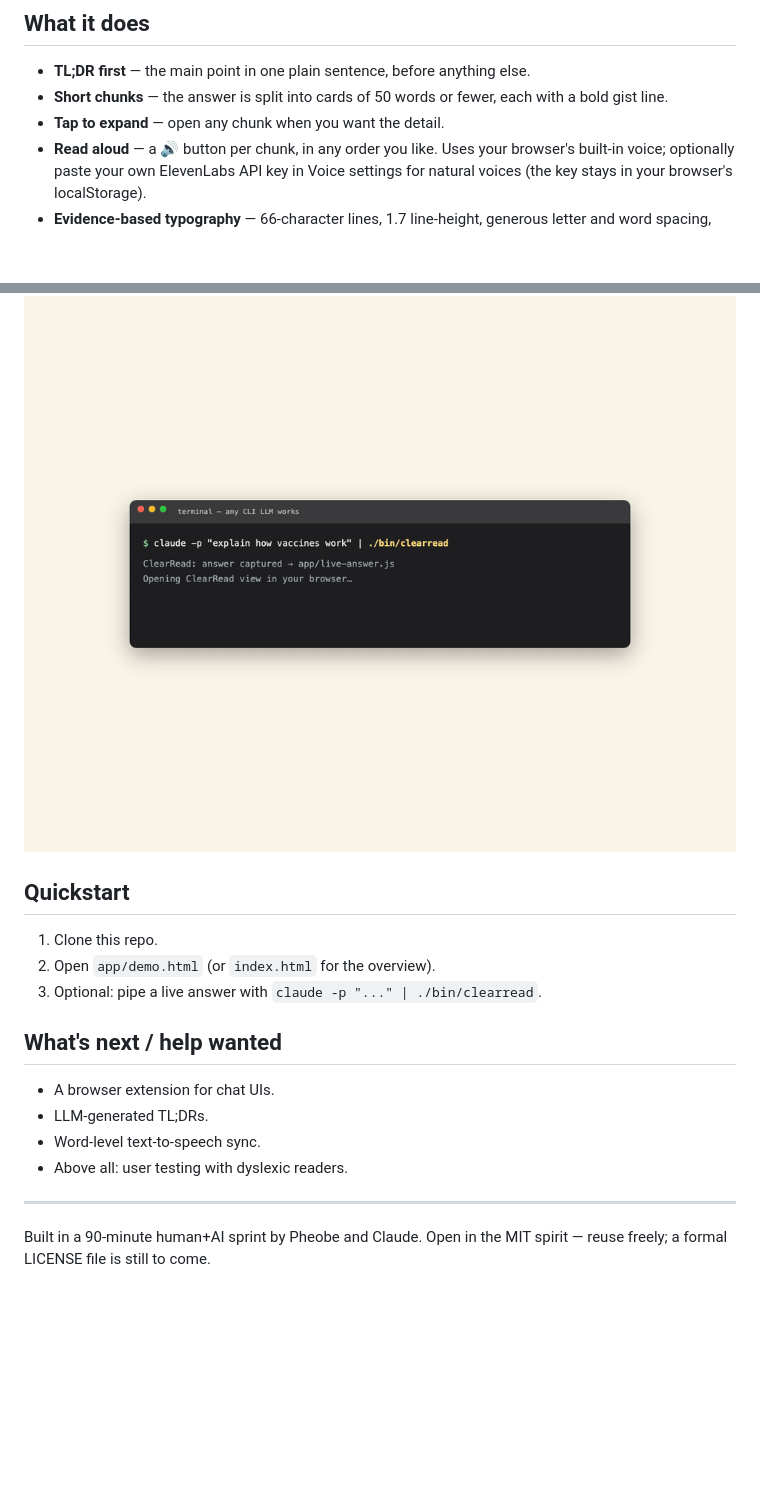
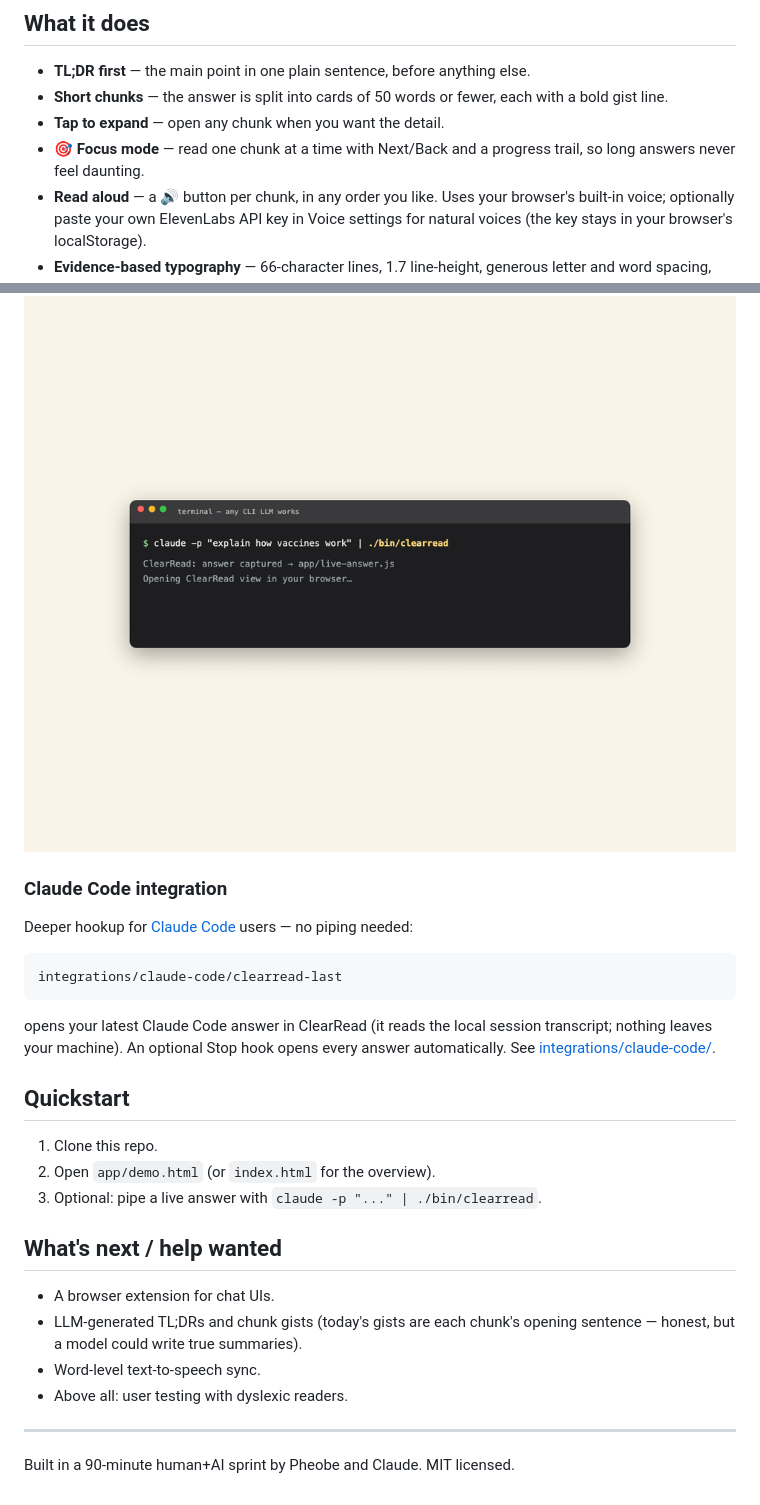
Before and after one commit to Pheobe-Sun/clearread, a Markdown page: README.md, 2 parts joined by grey strips. Rendered like a GitHub page; pictures changed too: assets/cli-bridge.gif; blank space fills up the shorter version.

````diff
--- a/README.md
+++ b/README.md
@@ -21,6 +21,7 @@ Existing tools swap the font or read the page aloud. None restructure the answer
 - **TL;DR first** — the main point in one plain sentence, before anything else.
 - **Short chunks** — the answer is split into cards of 50 words or fewer, each with a bold gist line.
 - **Tap to expand** — open any chunk when you want the detail.
+- **🎯 Focus mode** — read one chunk at a time with Next/Back and a progress trail, so long answers never feel daunting.
 - **Read aloud** — a 🔊 button per chunk, in any order you like. Uses your browser's built-in voice; optionally paste your own ElevenLabs API key in Voice settings for natural voices (the key stays in your browser's localStorage).
 - **Evidence-based typography** — 66-character lines, 1.7 line-height, generous letter and word spacing, cream background.
 - **Reader controls** — adjust spacing and type to suit you.
@@ -52,6 +53,18 @@ This works with any CLI that prints markdown — ollama, llm, and others.
 
 ![Piping a live Claude Code answer into ClearRead](assets/cli-bridge.gif)
 
+### Claude Code integration
+
+Deeper hookup for [Claude Code](https://claude.com/claude-code) users — no piping needed:
+
+```
+integrations/claude-code/clearread-last
+```
+
+opens your latest Claude Code answer in ClearRead (it reads the local session
+transcript; nothing leaves your machine). An optional Stop hook opens every
+answer automatically. See [integrations/claude-code/](integrations/claude-code/README.md).
+
 ## Quickstart
 
 1. Clone this repo.
@@ -61,10 +74,10 @@ This works with any CLI that prints markdown — ollama, llm, and others.
 ## What's next / help wanted
 
 - A browser extension for chat UIs.
-- LLM-generated TL;DRs.
+- LLM-generated TL;DRs and chunk gists (today's gists are each chunk's opening sentence — honest, but a model could write true summaries).
 - Word-level text-to-speech sync.
 - Above all: user testing with dyslexic readers.
 
 ---
 
-Built in a 90-minute human+AI sprint by Pheobe and Claude. Open in the MIT spirit — reuse freely; a formal LICENSE file is still to come.
+Built in a 90-minute human+AI sprint by Pheobe and Claude. MIT licensed.
````
Also changed, not shown: AGENTS.md (+8 -0 lines), integrations/claude-code/README.md (added, +39 -0 lines), assets/before-after.gif, 8 other files.
